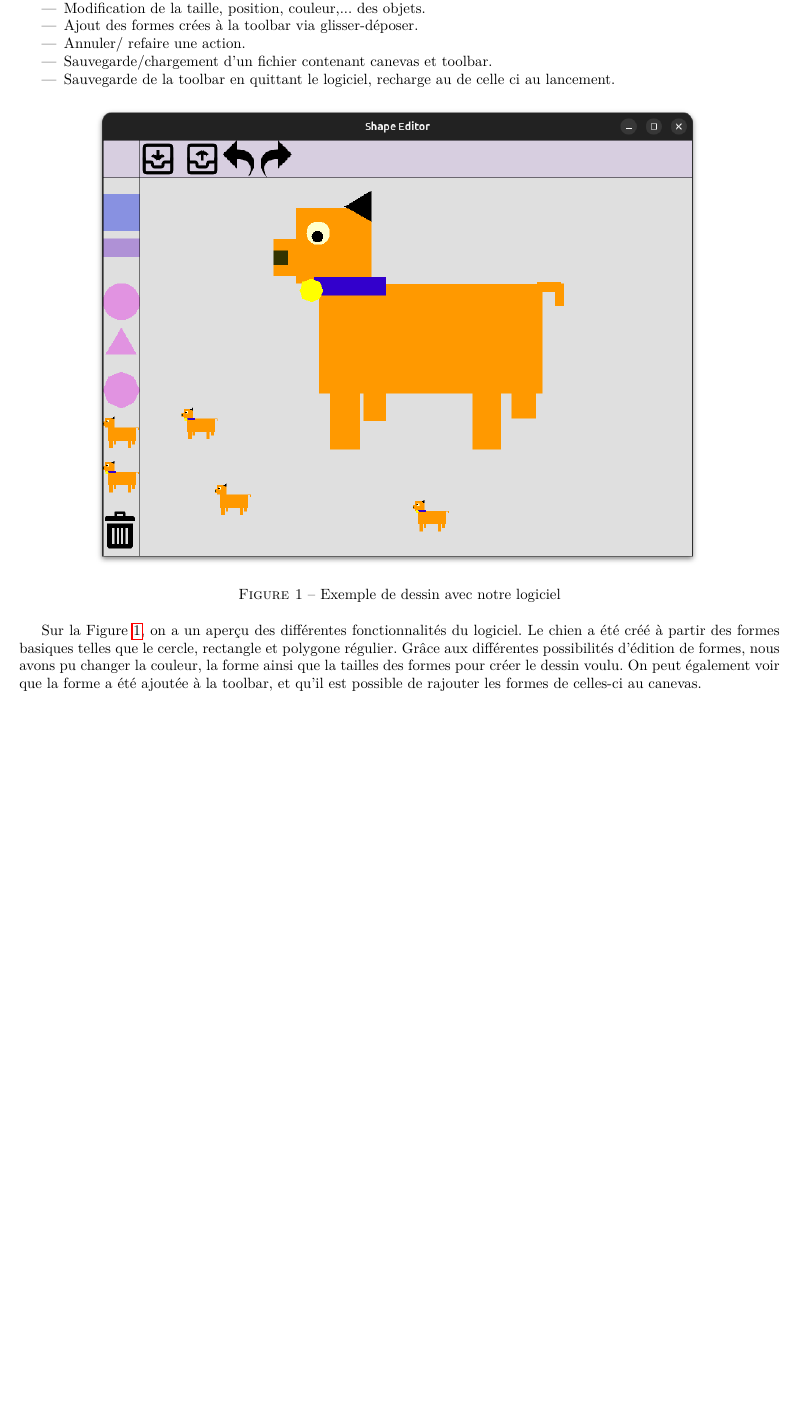
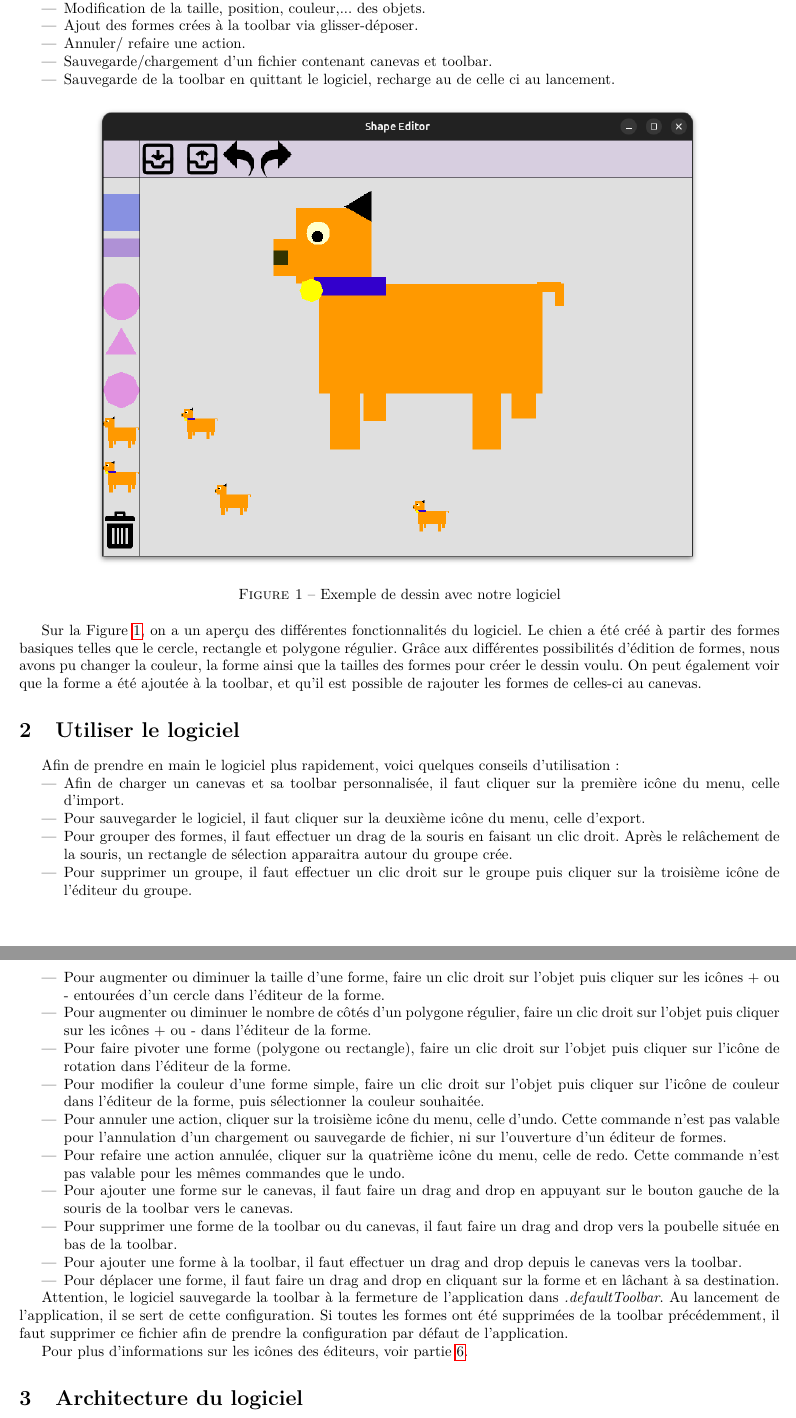
Before and after one commit to mchlln/ShapeEditor, a LaTeX document (report.tex): part of page 3 of 10 before the commit and two parts of pages 3 and 4 of 11 after it, the two joined at a grey line, cut so that both start at the same text, the shorter picture padded with empty space. Compiled offline with pdfLaTeX.

Commit message:
usage software + screenshot

```diff
--- a/report.tex
+++ b/report.tex
@@ -67,6 +67,38 @@ Sur la Figure \ref{Clebs}, on a un aperçu des différentes fonctionnalités du
  Le chien a été créé à partir des formes basiques telles que le cercle, rectangle et polygone régulier.
  Grâce aux différentes possibilités d'édition de formes, nous avons pu changer la couleur, la forme ainsi que la tailles des formes pour créer le dessin voulu.
  On peut également voir que la forme a été ajoutée à la toolbar, et qu'il est possible de rajouter les formes de celles-ci au canevas.
+
+\section{Utiliser le logiciel}
+
+Afin de prendre en main le logiciel plus rapidement, voici quelques conseils d'utilisation:
+\begin{itemize}
+    \item Afin de charger un canevas et sa toolbar personnalisée, il faut cliquer sur la première icône du menu, celle d'import.
+    \item Pour sauvegarder le logiciel, il faut cliquer sur la deuxième icône du menu, celle d'export.
+    \item Pour grouper des formes, il faut effectuer un drag de la souris en faisant un clic droit. Après le relâchement de la souris, un rectangle de sélection
+    apparaitra autour du groupe crée.
+    \item Pour supprimer un groupe, il faut effectuer un clic droit sur le groupe puis cliquer sur la troisième icône de l'éditeur du groupe.
+    \item Pour augmenter ou diminuer la taille d'une forme, faire un clic droit sur l'objet puis cliquer sur les icônes + ou - entourées d'un cercle dans l'éditeur de la forme.
+    \item Pour augmenter ou diminuer le nombre de côtés d'un polygone régulier, faire un clic droit sur l'objet puis cliquer sur les icônes + ou - dans l'éditeur de la forme.
+    \item Pour faire pivoter une forme (polygone ou rectangle), faire un clic droit sur l'objet puis cliquer sur l'icône de rotation dans l'éditeur de la forme.
+    \item Pour modifier la couleur d'une forme simple, faire un clic droit sur l'objet puis cliquer sur l'icône de couleur dans l'éditeur de la forme, puis sélectionner la couleur souhaitée.
+    \item Pour annuler une action, cliquer sur la troisième icône du menu, celle d'undo. Cette commande n'est pas valable pour l'annulation d'un chargement ou sauvegarde de fichier, ni sur l'ouverture d'un éditeur de formes.
+    \item Pour refaire une action annulée, cliquer sur la quatrième icône du menu, celle de redo. Cette commande n'est pas valable pour les mêmes commandes que le undo.
+    \item Pour ajouter une forme sur le canevas, il faut faire un drag and drop en appuyant sur le bouton gauche de la souris de la toolbar vers le canevas.
+    \item Pour supprimer une forme de la toolbar ou du canevas, il faut faire un drag and drop vers la poubelle située en bas de la toolbar.
+    \item Pour ajouter une forme à la toolbar, il faut effectuer un drag and drop depuis le canevas vers la toolbar.
+    \item Pour déplacer une forme, il faut faire un drag and drop en cliquant sur la forme et en lâchant à sa destination.
+\end{itemize}
+
+Attention, le logiciel sauvegarde la toolbar à la fermeture de l'application dans \textit{.defaultToolbar}. Au lancement de l'application, il se sert de cette configuration.
+Si toutes les formes ont été supprimées de la toolbar précédemment, il faut supprimer ce fichier afin de prendre la configuration par défaut de l'application.
+
+Pour plus d'informations sur les icônes des éditeurs, voir partie \ref{MethodFactory}.
+
+
+\section{Architecture du logiciel}
+
+Nous utilisons une sorte de MVC modifié,
+
 
 \section{Design patterns utilisés} \label{sec2}
 
```
Also changed, not shown: res/EditorRectangle.png (added), res/circleEditor.png (deleted), res/editorCircle.png (added), res/editorGroup.png (added), res/editorPolygon.png (added), res/groupEditor.png (deleted), res/polygonEditor.png (deleted), res/rectEditor.png (deleted), report.tex (10 more changed lines).
